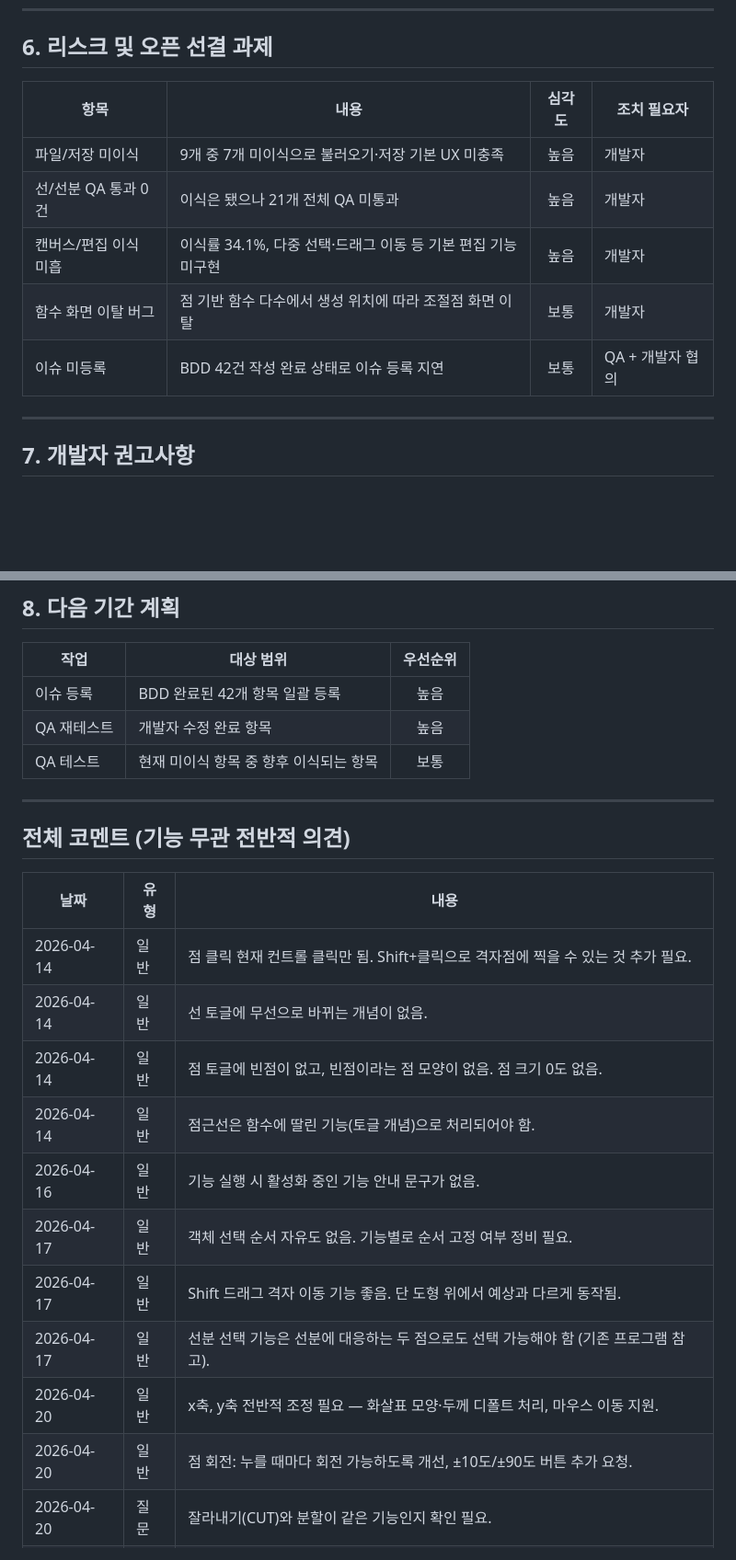
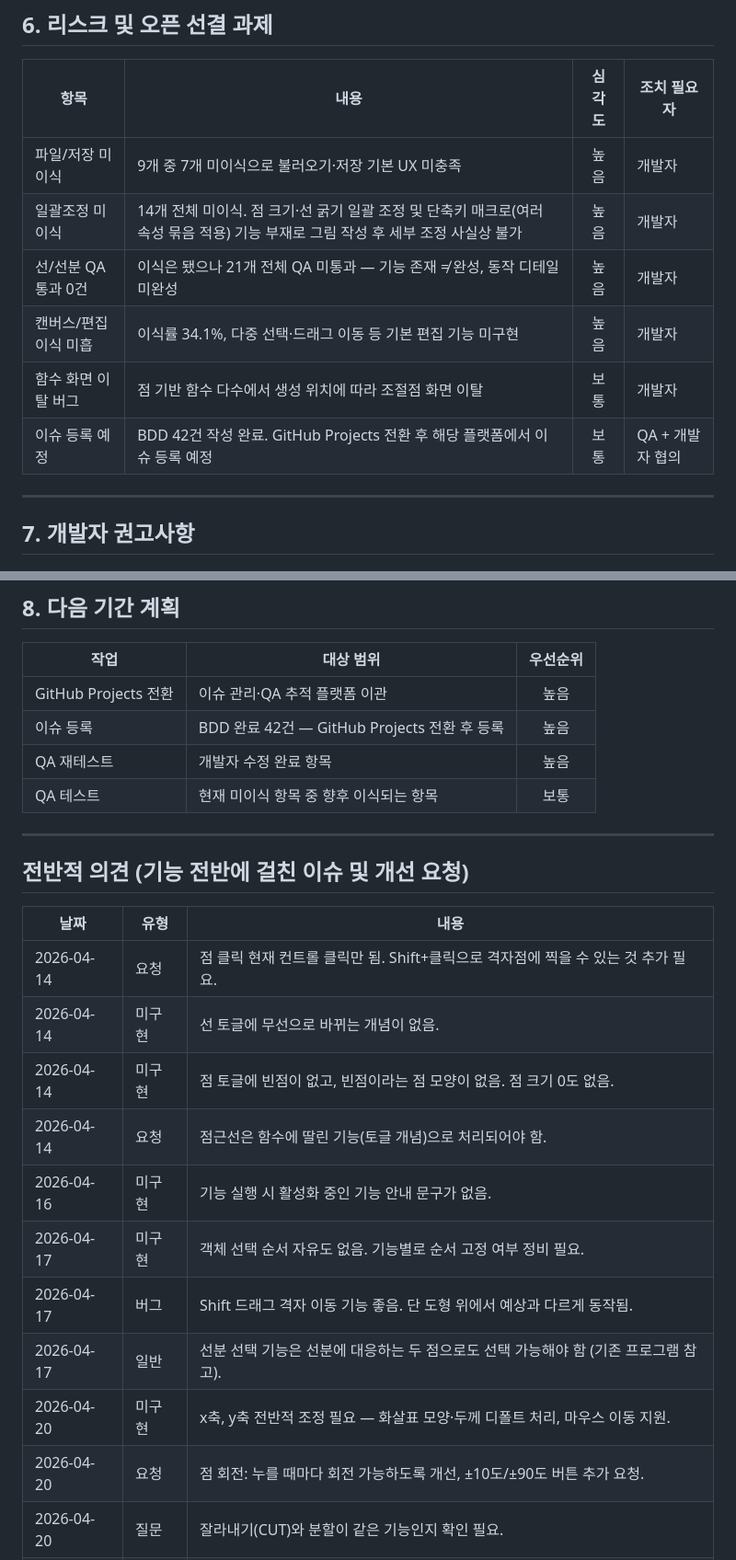
Before and after one commit to gkswldyd456/postgeo-qa, a Markdown page: reports/status-report-2026-04-20-0814.md, 2 parts joined by grey strips. Shown at 92% size. Rendered like a GitHub page; blank space fills up the shorter version.

Commit message:
report: 2026-04-20-0814 보고서 보완 (일괄조정 추가, GitHub Projects 전환 명시)

```diff
--- a/reports/status-report-2026-04-20-0814.md
+++ b/reports/status-report-2026-04-20-0814.md
@@ -188,10 +193,11 @@ QA 중 발견된 주요 문제에 대해 BDD 초안이 작성 완료되어 있
 | 항목 | 내용 | 심각도 | 조치 필요자 |
 |------|------|:------:|-----------|
 | 파일/저장 미이식 | 9개 중 7개 미이식으로 불러오기·저장 기본 UX 미충족 | 높음 | 개발자 |
-| 선/선분 QA 통과 0건 | 이식은 됐으나 21개 전체 QA 미통과 | 높음 | 개발자 |
+| 일괄조정 미이식 | 14개 전체 미이식. 점 크기·선 굵기 일괄 조정 및 단축키 매크로(여러 속성 묶음 적용) 기능 부재로 그림 작성 후 세부 조정 사실상 불가 | 높음 | 개발자 |
+| 선/선분 QA 통과 0건 | 이식은 됐으나 21개 전체 QA 미통과 — 기능 존재 ≠ 완성, 동작 디테일 미완성 | 높음 | 개발자 |
 | 캔버스/편집 이식 미흡 | 이식률 34.1%, 다중 선택·드래그 이동 등 기본 편집 기능 미구현 | 높음 | 개발자 |
 | 함수 화면 이탈 버그 | 점 기반 함수 다수에서 생성 위치에 따라 조절점 화면 이탈 | 보통 | 개발자 |
-| 이슈 미등록 | BDD 42건 작성 완료 상태로 이슈 등록 지연 | 보통 | QA + 개발자 협의 |
+| 이슈 등록 예정 | BDD 42건 작성 완료. GitHub Projects 전환 후 해당 플랫폼에서 이슈 등록 예정 | 보통 | QA + 개발자 협의 |
 
 ---
 
@@ -224,26 +230,27 @@ QA 중 발견된 주요 문제에 대해 BDD 초안이 작성 완료되어 있
 
 | 작업 | 대상 범위 | 우선순위 |
 |------|---------|:-------:|
-| 이슈 등록 | BDD 완료된 42개 항목 일괄 등록 | 높음 |
+| GitHub Projects 전환 | 이슈 관리·QA 추적 플랫폼 이관 | 높음 |
+| 이슈 등록 | BDD 완료 42건 — GitHub Projects 전환 후 등록 | 높음 |
 | QA 재테스트 | 개발자 수정 완료 항목 | 높음 |
 | QA 테스트 | 현재 미이식 항목 중 향후 이식되는 항목 | 보통 |
 
 ---
 
-## 전체 코멘트 (기능 무관 전반적 의견)
+## 전반적 의견 (기능 전반에 걸친 이슈 및 개선 요청)
 
 | 날짜 | 유형 | 내용 |
 |------|------|------|
-| 2026-04-14 | 일반 | 점 클릭 현재 컨트롤 클릭만 됨. Shift+클릭으로 격자점에 찍을 수 있는 것 추가 필요. |
-| 2026-04-14 | 일반 | 선 토글에 무선으로 바뀌는 개념이 없음. |
-| 2026-04-14 | 일반 | 점 토글에 빈점이 없고, 빈점이라는 점 모양이 없음. 점 크기 0도 없음. |
-| 2026-04-14 | 일반 | 점근선은 함수에 딸린 기능(토글 개념)으로 처리되어야 함. |
-| 2026-04-16 | 일반 | 기능 실행 시 활성화 중인 기능 안내 문구가 없음. |
-| 2026-04-17 | 일반 | 객체 선택 순서 자유도 없음. 기능별로 순서 고정 여부 정비 필요. |
-| 2026-04-17 | 일반 | Shift 드래그 격자 이동 기능 좋음. 단 도형 위에서 예상과 다르게 동작됨. |
+| 2026-04-14 | 요청 | 점 클릭 현재 컨트롤 클릭만 됨. Shift+클릭으로 격자점에 찍을 수 있는 것 추가 필요. |
+| 2026-04-14 | 미구현 | 선 토글에 무선으로 바뀌는 개념이 없음. |
+| 2026-04-14 | 미구현 | 점 토글에 빈점이 없고, 빈점이라는 점 모양이 없음. 점 크기 0도 없음. |
+| 2026-04-14 | 요청 | 점근선은 함수에 딸린 기능(토글 개념)으로 처리되어야 함. |
+| 2026-04-16 | 미구현 | 기능 실행 시 활성화 중인 기능 안내 문구가 없음. |
+| 2026-04-17 | 미구현 | 객체 선택 순서 자유도 없음. 기능별로 순서 고정 여부 정비 필요. |
+| 2026-04-17 | 버그 | Shift 드래그 격자 이동 기능 좋음. 단 도형 위에서 예상과 다르게 동작됨. |
 | 2026-04-17 | 일반 | 선분 선택 기능은 선분에 대응하는 두 점으로도 선택 가능해야 함 (기존 프로그램 참고). |
-| 2026-04-20 | 일반 | x축, y축 전반적 조정 필요 — 화살표 모양·두께 디폴트 처리, 마우스 이동 지원. |
-| 2026-04-20 | 일반 | 점 회전: 누를 때마다 회전 가능하도록 개선, ±10도/±90도 버튼 추가 요청. |
+| 2026-04-20 | 미구현 | x축, y축 전반적 조정 필요 — 화살표 모양·두께 디폴트 처리, 마우스 이동 지원. |
+| 2026-04-20 | 요청 | 점 회전: 누를 때마다 회전 가능하도록 개선, ±10도/±90도 버튼 추가 요청. |
 | 2026-04-20 | 질문 | 잘라내기(CUT)와 분할이 같은 기능인지 확인 필요. |
 | 2026-04-20 | 질문 | 내보내기(json) 후 다시 불러오는 방법 문의. |
 
```
Also changed, not shown: other parts of reports/status-report-2026-04-20-0814.md (+9 -4 lines).
